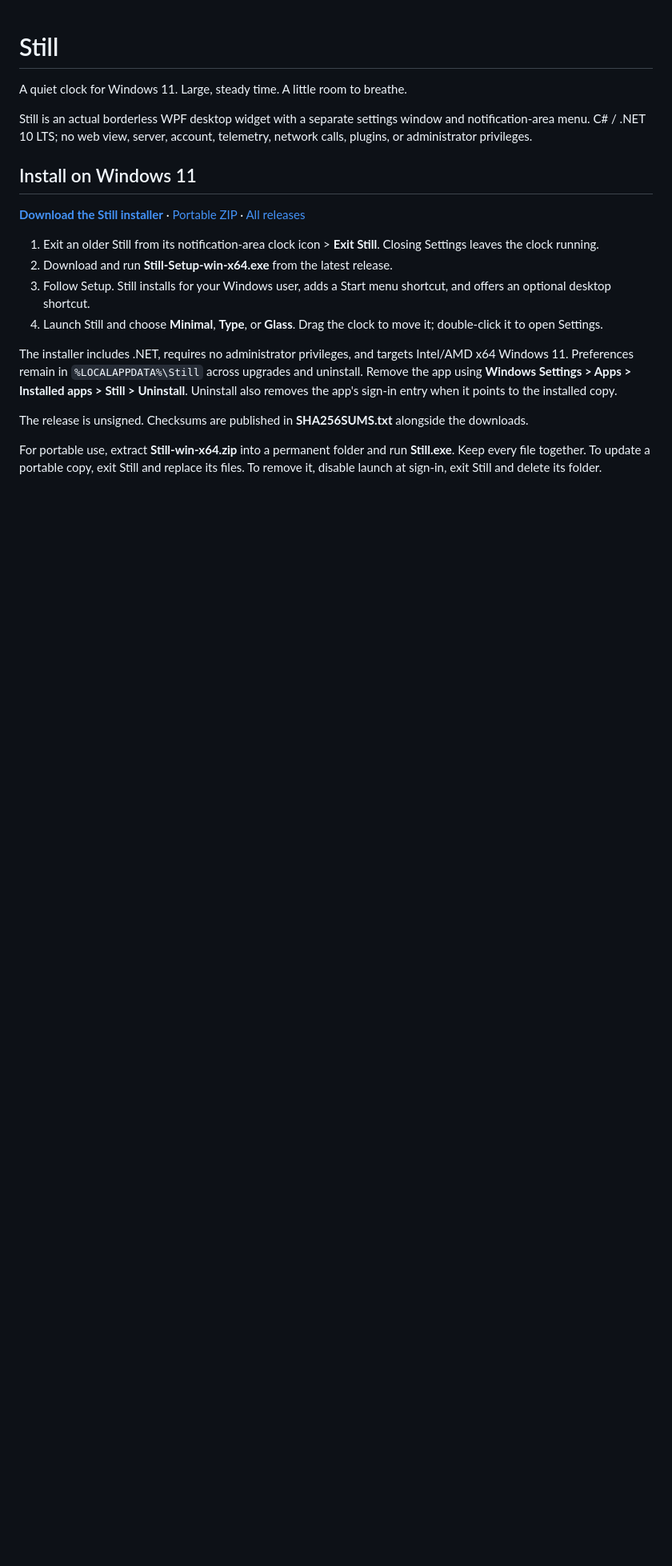
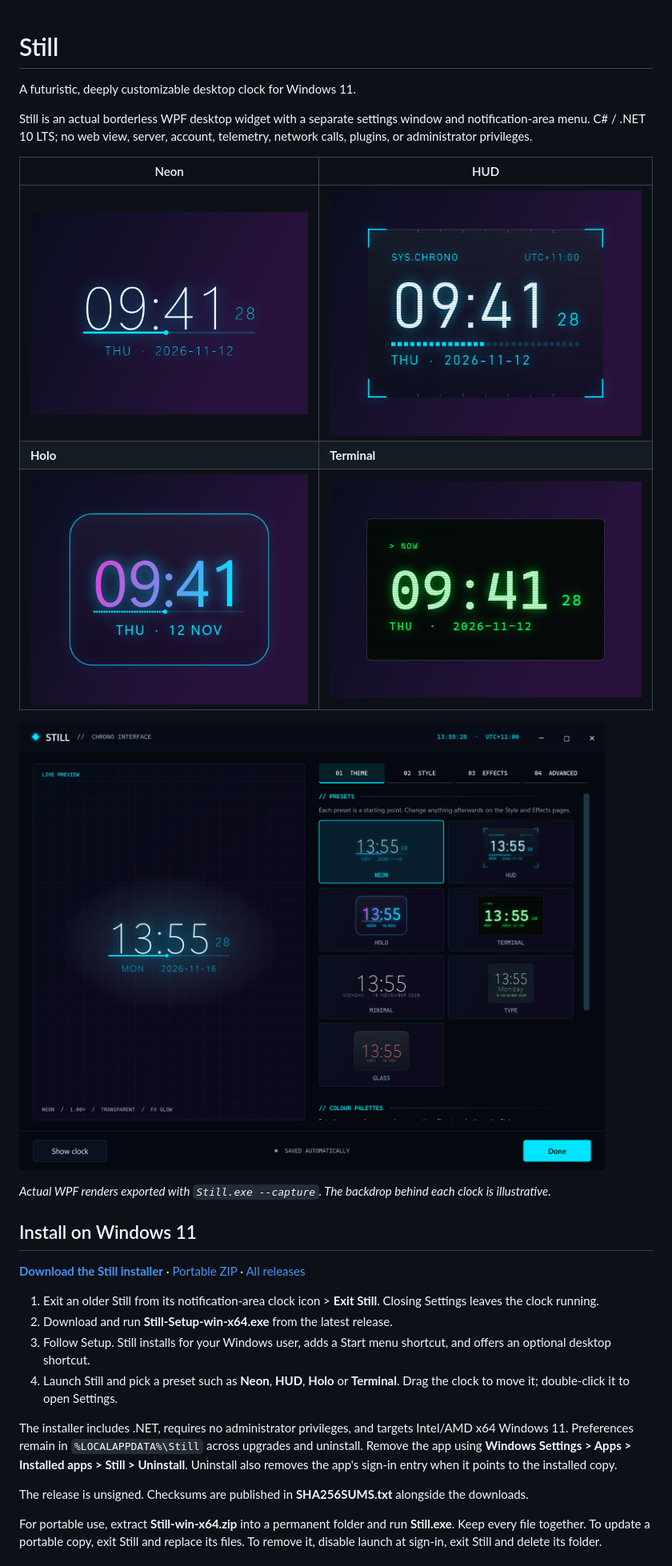
Before and after one commit to danny19862025/still-clock, a Markdown page: README.md, the part around one of its changes. Shown at 80% size. Rendered like a GitHub page; pictures changed too: docs/images/preset-holo.png (added), docs/images/preset-hud.png (added), docs/images/preset-neon.png (added); blank space fills up the shorter version.

```diff
--- a/README.md
+++ b/README.md
@@ -1,10 +1,20 @@
 # Still
 
-A quiet clock for Windows 11. Large, steady time. A little room to breathe.
+A futuristic, deeply customizable desktop clock for Windows 11.
 
 Still is an actual borderless WPF desktop widget with a separate settings window
 and notification-area menu. C# / .NET 10 LTS; no web view, server, account,
 telemetry, network calls, plugins, or administrator privileges.
+
+| Neon | HUD |
+| --- | --- |
+| ![Neon preset](docs/images/preset-neon.png) | ![HUD preset](docs/images/preset-hud.png) |
+| **Holo** | **Terminal** |
+| ![Holo preset](docs/images/preset-holo.png) | ![Terminal preset](docs/images/preset-terminal.png) |
+
+![Still settings window](docs/images/settings.png)
+
+*Actual WPF renders exported with `Still.exe --capture`. The backdrop behind each clock is illustrative.*
 
 ## Install on Windows 11
 
@@ -13,7 +23,7 @@ telemetry, network calls, plugins, or administrator privileges.
 1. Exit an older Still from its notification-area clock icon > **Exit Still**. Closing Settings leaves the clock running.
 2. Download and run **Still-Setup-win-x64.exe** from the latest release.
 3. Follow Setup. Still installs for your Windows user, adds a Start menu shortcut, and offers an optional desktop shortcut.
-4. Launch Still and choose **Minimal**, **Type**, or **Glass**. Drag the clock to move it; double-click it to open Settings.
+4. Launch Still and pick a preset such as **Neon**, **HUD**, **Holo** or **Terminal**. Drag the clock to move it; double-click it to open Settings.
 
 The installer includes .NET, requires no administrator privileges, and targets Intel/AMD x64 Windows 11. Preferences remain in `%LOCALAPPDATA%\Still` across upgrades and uninstall. Remove the app using **Windows Settings > Apps > Installed apps > Still > Uninstall**. Uninstall also removes the app's sign-in entry when it points to the installed copy.
 
```
Also changed, not shown: other parts of README.md (+26 -11 lines), docs/RELEASE-NOTES.md (+11 -7 lines), docs/VERIFICATION.md (+7 -0 lines), 12 other files.
